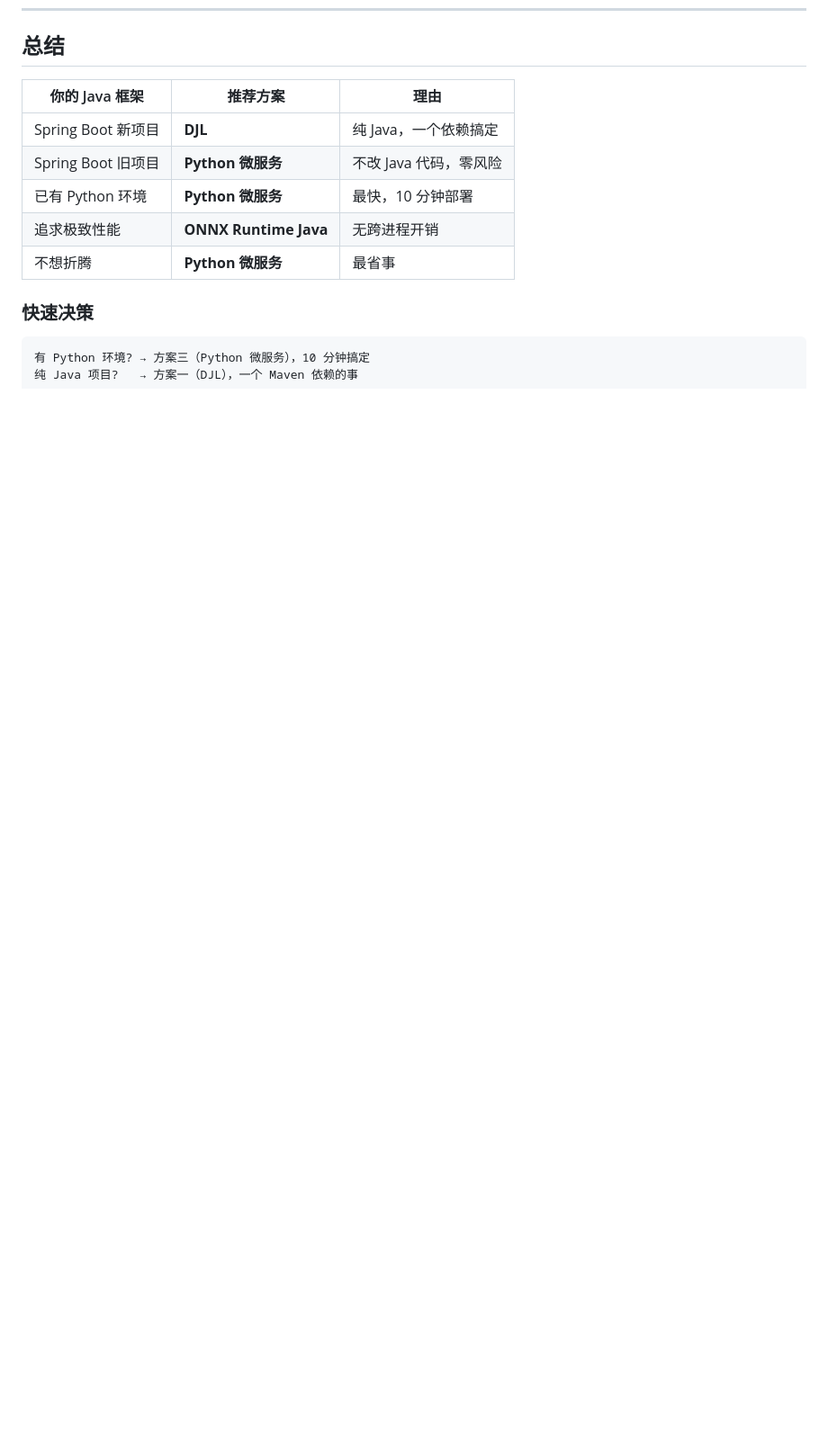
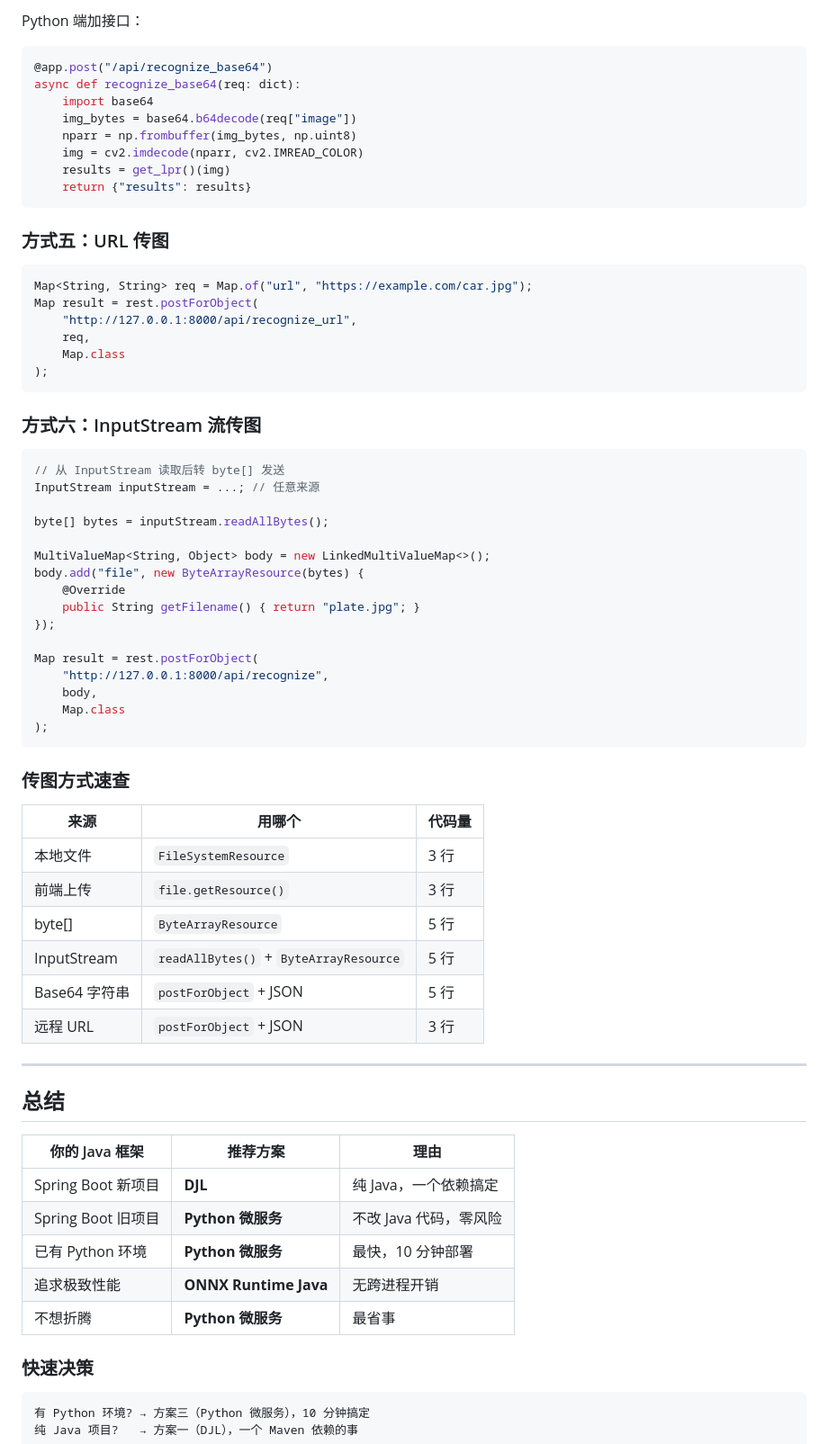
Before and after one commit to youdianwuliao/tiny-lpr, a Markdown page: JAVA.md, the part around one of its changes. Shown at 90% size. GitHub-like rendering; blank space fills up the shorter version.

Commit message:
📸 补充 Java 传图 6 种方式 — FileSystemResource/Bytes/Base64/URL/InputStream

````diff
--- a/JAVA.md
+++ b/JAVA.md
@@ -391,3 +479,61 @@ services:
+Python 端加接口：
+
+```python
+@app.post("/api/recognize_base64")
+async def recognize_base64(req: dict):
+    import base64
+    img_bytes = base64.b64decode(req["image"])
+    nparr = np.frombuffer(img_bytes, np.uint8)
+    img = cv2.imdecode(nparr, cv2.IMREAD_COLOR)
+    results = get_lpr()(img)
+    return {"results": results}
+```
+
+### 方式五：URL 传图
+
+```java
+Map<String, String> req = Map.of("url", "https://example.com/car.jpg");
+Map result = rest.postForObject(
+    "http://127.0.0.1:8000/api/recognize_url",
+    req,
+    Map.class
+);
+```
+
+### 方式六：InputStream 流传图
+
+```java
+// 从 InputStream 读取后转 byte[] 发送
+InputStream inputStream = ...; // 任意来源
+
+byte[] bytes = inputStream.readAllBytes();
+
+MultiValueMap<String, Object> body = new LinkedMultiValueMap<>();
+body.add("file", new ByteArrayResource(bytes) {
+    @Override
+    public String getFilename() { return "plate.jpg"; }
+});
+
+Map result = rest.postForObject(
+    "http://127.0.0.1:8000/api/recognize",
+    body,
+    Map.class
+);
+```
+
+### 传图方式速查
+
+| 来源 | 用哪个 | 代码量 |
+|------|--------|--------|
+| 本地文件 | `FileSystemResource` | 3 行 |
+| 前端上传 | `file.getResource()` | 3 行 |
+| byte[] | `ByteArrayResource` | 5 行 |
+| InputStream | `readAllBytes()` + `ByteArrayResource` | 5 行 |
+| Base64 字符串 | `postForObject` + JSON | 5 行 |
+| 远程 URL | `postForObject` + JSON | 3 行 |
+
+---
+
 ## 总结
 
 | 你的 Java 框架 | 推荐方案 | 理由 |
````
Also changed, not shown: other parts of JAVA.md (+88 -0 lines).
